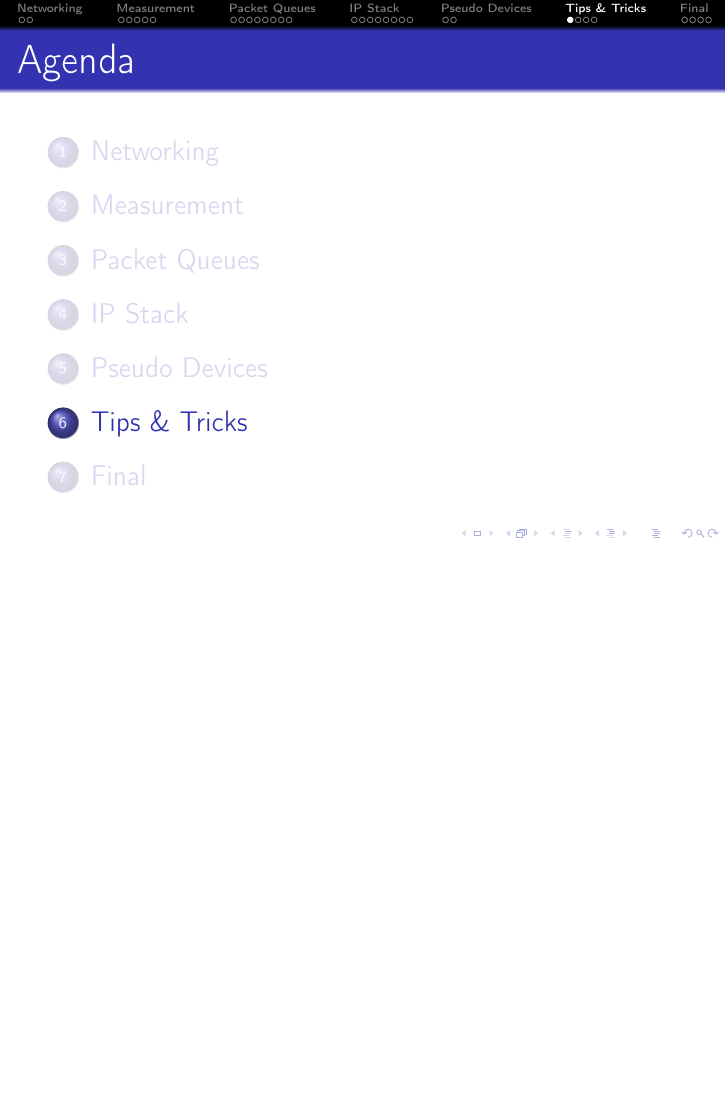
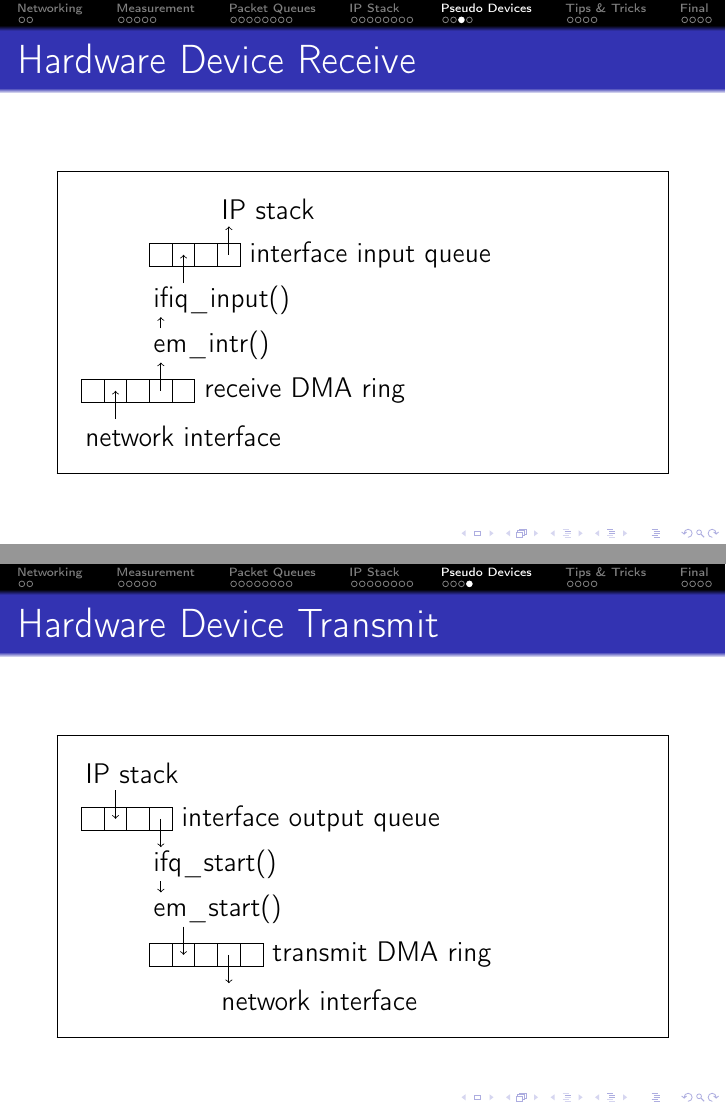
Before and after one commit to bluhm/talk-packetflow, LaTeX slides (packetflow-slides.tex): page 27 of 34 before the commit and pages 27 and 28 of 36 after it, the two joined at a grey line, the shorter picture padded with empty space. Compiled offline with pdfLaTeX.

Commit message:
Add hardware device receive and transmit slides.

```diff
--- a/packetflow-slides.tex
+++ b/packetflow-slides.tex
@@ -846,4 +847,72 @@ vlan0: flags=8843<UP,BROADCAST,RUNNING,SIMPLEX,MULTICAST> mtu 1500
 
+\subsection{Hardware Device Receive}
+\begin{frame}{Hardware Device Receive}
+\begin{framed}
+\begin{tikzpicture}
+  \draw (0,0)
+    node (ni) [right] {network interface} ++(.1,.6)
+    rectangle ++(.4,.4) rectangle ++(.4,-.4)
+    rectangle ++(.4,.4) rectangle ++(.4,-.4)
+    rectangle ++(.4,.4) ++(0,-.2)
+    node (rx) [right] {receive DMA ring} ++(-.5-1*.4,.8)
+    node (em) [right] {em\_intr()} ++(0,.8)
+    node (fq) [right] {ifiq\_input()} ++(.1,.6)
+    rectangle ++(.4,.4) rectangle ++(.4,-.4)
+    rectangle ++(.4,.4) rectangle ++(.4,-.4) ++(0,.2)
+    node (iq) [right] {interface input queue} ++(-.5,.8)
+    node (is) [right] {IP stack};
+  \path (node cs:name=ni,anchor=west) +(.3+1*.4,.3) coordinate (nio) {};
+  \path (node cs:name=rx,anchor=west) +(-.2-3*.4,0) coordinate (rxi) {};
+  \draw[->] (nio) -- (rxi);
+  \path (node cs:name=rx,anchor=west) +(-.2-1*.4,0) coordinate (rxo) {};
+  \path (node cs:name=em,anchor=west) +(.3,-.3) coordinate (emi) {};
+  \draw[->] (rxo) -- (emi);
+  \path (node cs:name=em,anchor=west) +(.3,.3) coordinate (emo) {};
+  \path (node cs:name=fq,anchor=west) +(.3,-.3) coordinate (fqi) {};
+  \draw[->] (emo) -- (fqi);
+  \path (node cs:name=fq,anchor=west) +(.3+1*.4,.3) coordinate (fqo) {};
+  \path (node cs:name=iq,anchor=west) +(-.2-2*.4,0) coordinate (iqi) {};
+  \draw[->] (fqo) -- (iqi);
+  \path (node cs:name=iq,anchor=west) +(-.2,0) coordinate (iqo) {};
+  \path (node cs:name=is,anchor=west) +(.3,-.3) coordinate (isi) {};
+  \draw[->] (iqo) -- (isi);
+\end{tikzpicture}
+\end{framed}
+\end{frame}
+
+\subsection{Hardware Device Transmit}
+\begin{frame}{Hardware Device Transmit}
+\begin{framed}
+\begin{tikzpicture}
+  \draw (0,0)
+    node (is) [right] {IP stack} ++(.1,-.6)
+    rectangle ++(.4,-.4) rectangle ++(.4,.4)
+    rectangle ++(.4,-.4) rectangle ++(.4,.4) ++(0,-.2)
+    node (oq) [right] {interface output queue} ++(-.5,-.8)
+    node (fq) [right] {ifq\_start()} ++(0,-.8)
+    node (es) [right] {em\_start()} ++(.1,-.6)
+    rectangle ++(.4,-.4) rectangle ++(.4,.4)
+    rectangle ++(.4,-.4) rectangle ++(.4,.4)
+    rectangle ++(.4,-.4) ++(0,.2)
+    node (tx) [right] {transmit DMA ring} ++(-.5-1*.4,-.8)
+    node (ni) [right] {network interface};
+  \path (node cs:name=is,anchor=west) +(.3+1*.4,-.3) coordinate (iso) {};
+  \path (node cs:name=oq,anchor=west) +(-.2-2*.4,0) coordinate (oqi) {};
+  \draw[->] (iso) -- (oqi);
+  \path (node cs:name=oq,anchor=west) +(-.2,0) coordinate (oqo) {};
+  \path (node cs:name=fq,anchor=west) +(.3,.3) coordinate (fqi) {};
+  \draw[->] (oqo) -- (fqi);
+  \path (node cs:name=fq,anchor=west) +(.3,-.3) coordinate (fqo) {};
+  \path (node cs:name=es,anchor=west) +(.3,.3) coordinate (esi) {};
+  \draw[->] (fqo) -- (esi);
+  \path (node cs:name=es,anchor=west) +(.3+1*.4,-.3) coordinate (eso) {};
+  \path (node cs:name=tx,anchor=west) +(-.2-3*.4,0) coordinate (txi) {};
+  \draw[->] (eso) -- (txi);
+  \path (node cs:name=tx,anchor=west) +(-.2-1*.4,0) coordinate (txo) {};
+  \path (node cs:name=ni,anchor=west) +(.3,.3) coordinate (nii) {};
+  \draw[->] (txo) -- (nii);
+\end{tikzpicture}
+\end{framed}
 \end{frame}
 
 \subsection{bpf Tcpdump}
```
Also changed, not shown: packetflow-slides.tex (5 more changed lines).
